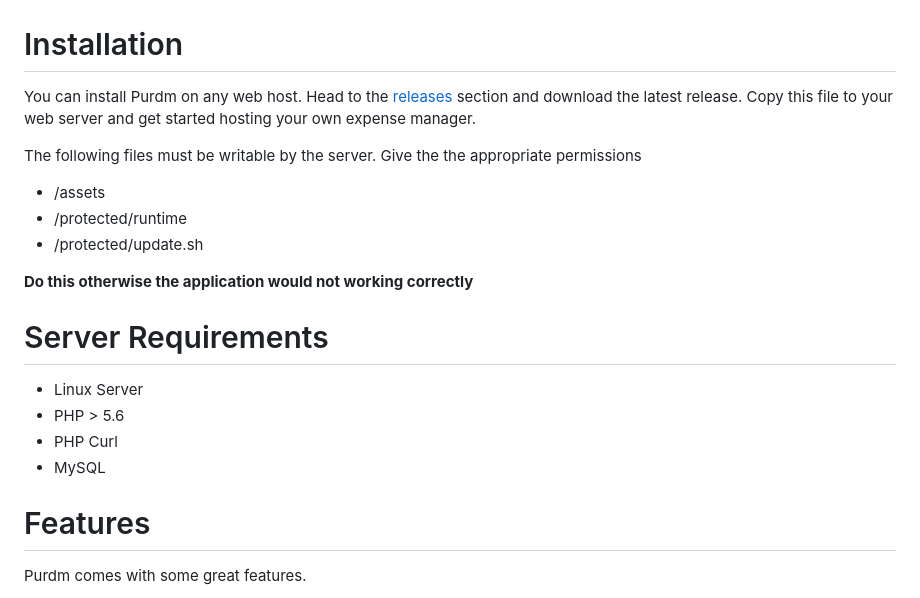
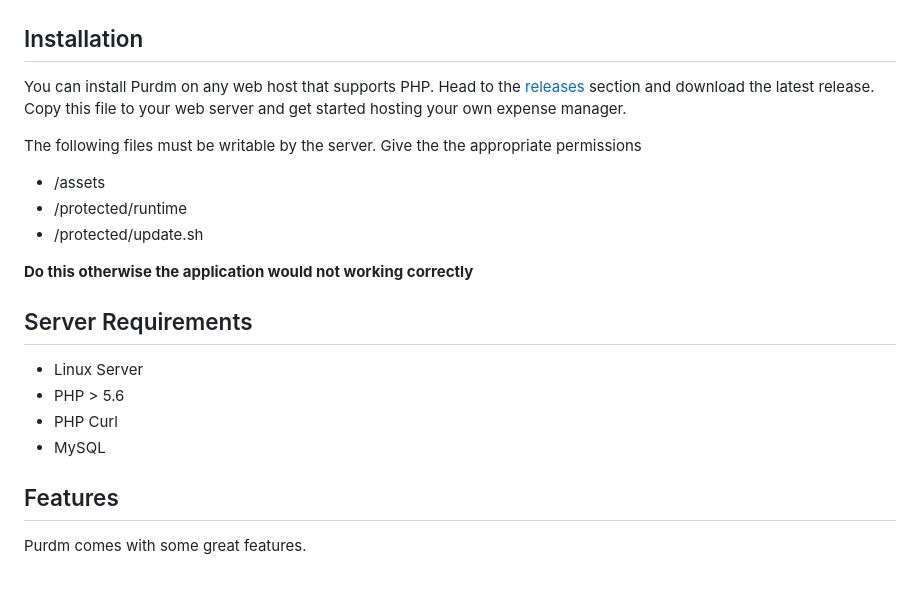
Before and after one commit to wyntonfranklin/purdm-web-app, a Markdown page: README.md, the part around one of its changes. Rendered like a GitHub page.

```diff
--- a/README.md
+++ b/README.md
@@ -4,9 +8,9 @@ Purdm is a open source expense manager host it yourself solution.
 
 ![screenshot](./screenshots/screenshot_001.png)
 
-# Installation
+## Installation
 
-You can install Purdm on any web host. Head to the
+You can install Purdm on any web host that supports PHP. Head to the
 [releases](https://github.com/wyntonfranklin/wfexpenses/releases)
 section and download the latest release. Copy this file to your web server and
 get started hosting your own expense manager.
@@ -19,7 +23,7 @@ appropriate permissions
 
 **Do this otherwise the application would not working correctly**
 
-# Server Requirements
+## Server Requirements
 
 * Linux Server
 * PHP > 5.6
@@ -27,7 +31,7 @@ appropriate permissions
 * MySQL
 
 
-# Features
+## Features
 
 Purdm comes with some great features.
 
```
Also changed, not shown: other parts of README.md (+29 -1 lines), purdm_icon.png (added), 5 other files.
